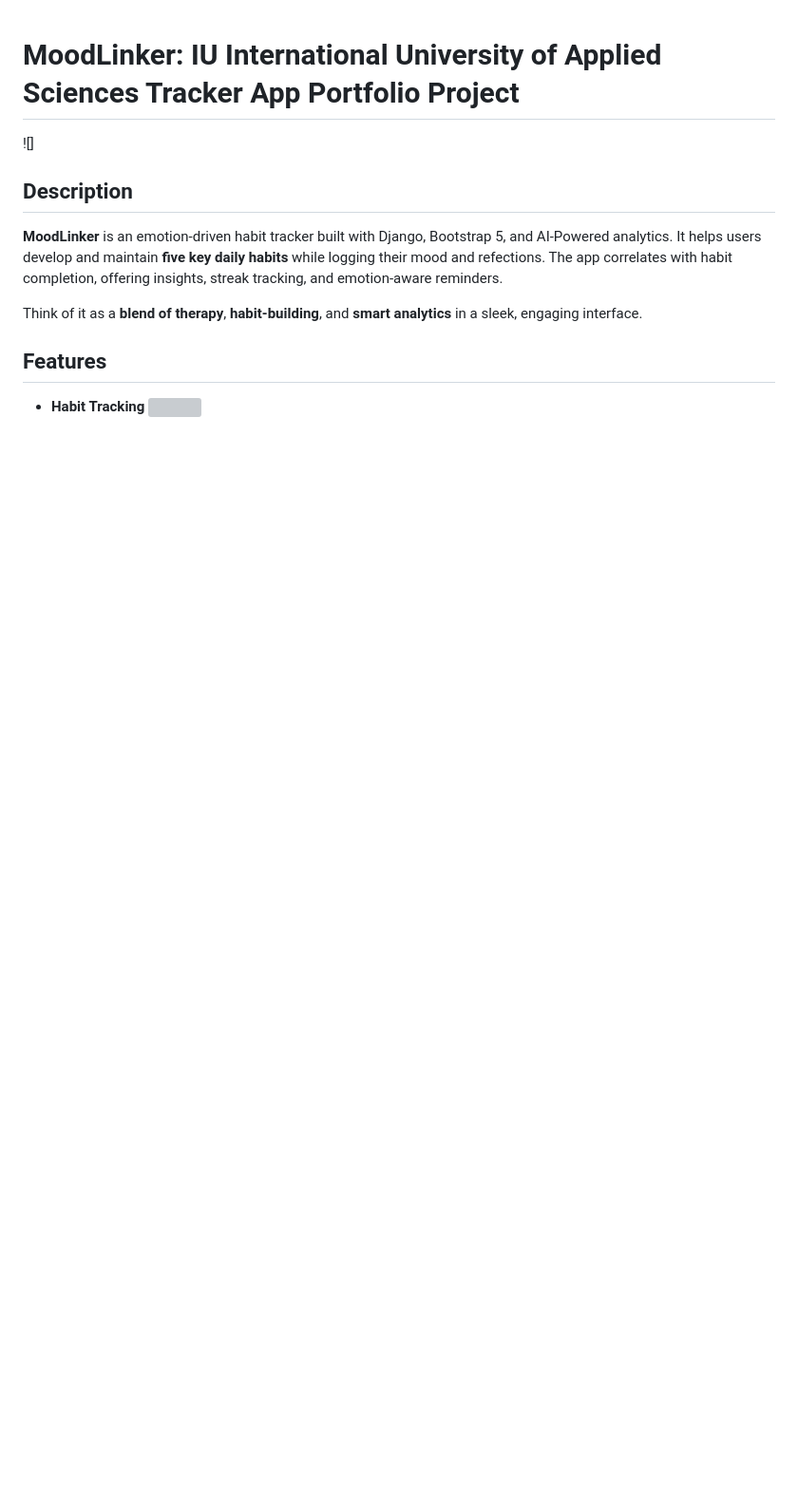
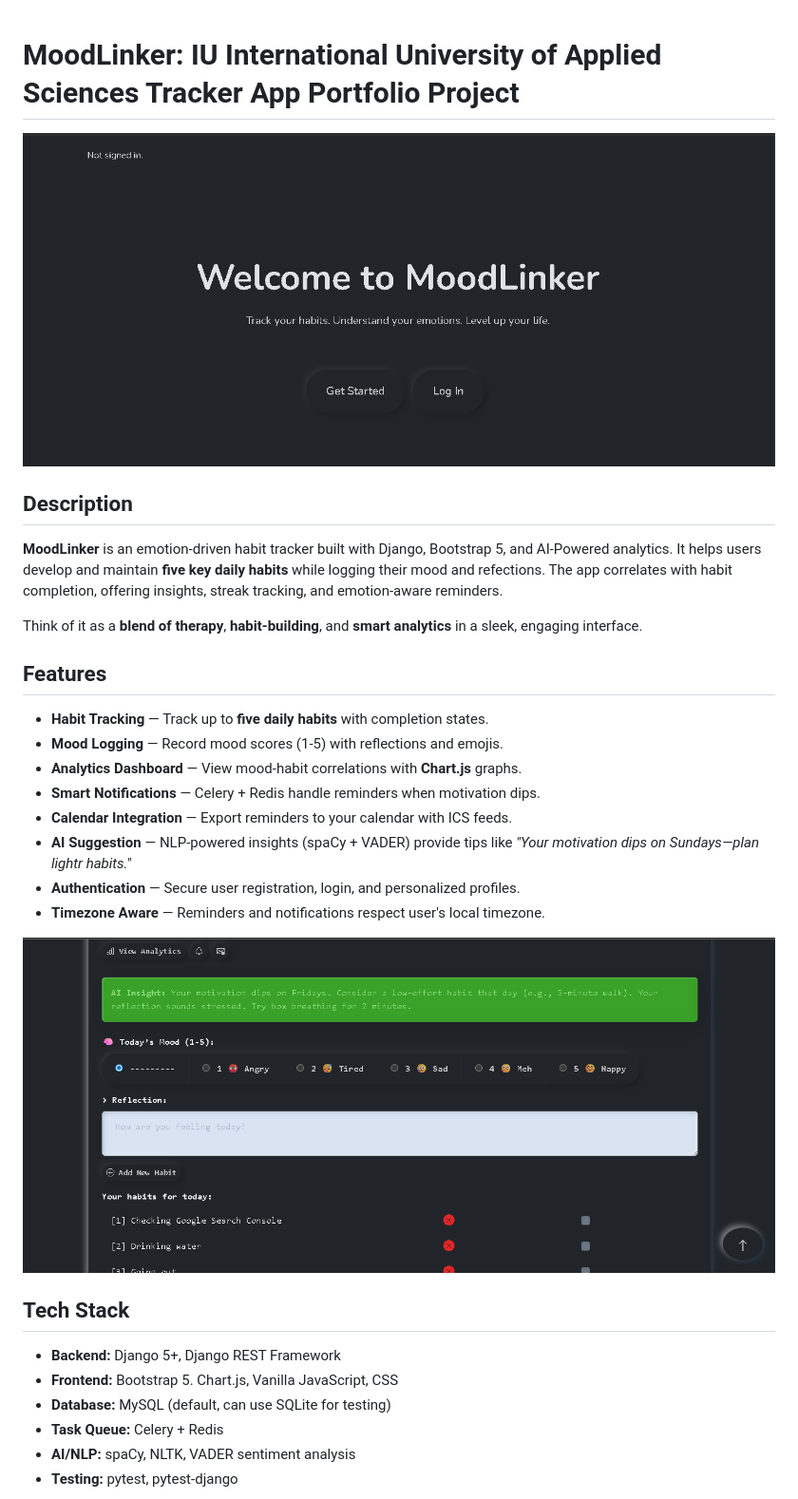
Before and after one commit to CyrilCele/moodlinker, a Markdown page: README.md, the part around one of its changes. Shown at 95% size. Rendered like a GitHub page; pictures changed too: img/Dashboard.png (added), img/MoodLinker.png (added); blank space fills up the shorter version; grey boxes are pictures that could not be loaded.

Commit message:
Write a detailed README file

```diff
--- a/README.md
+++ b/README.md
@@ -1,6 +1,6 @@
 # MoodLinker: IU International University of Applied Sciences Tracker App Portfolio Project
 
-![]
+![MoodLinker](./img/MoodLinker.png)
 
 ## Description
 
@@ -10,5 +10,23 @@ Think of it as a **blend of therapy**, **habit-building**, and **smart analytics
 
 ## Features
 
-- **Habit Tracking**
-  <img src="C:\Users\User\OneDrive\Documents\Projects\moodlinker\media\profile_pics\IMG-20190223-WA0013.jpg">
+- **Habit Tracking** — Track up to **five daily habits** with completion states.
+- **Mood Logging** — Record mood scores (1-5) with reflections and emojis.
+- **Analytics Dashboard** — View mood-habit correlations with **Chart.js** graphs.
+- **Smart Notifications** — Celery + Redis handle reminders when motivation dips.
+- **Calendar Integration** — Export reminders to your calendar with ICS feeds.
+- **AI Suggestion** — NLP-powered insights (spaCy + VADER) provide tips like _"Your motivation dips on Sundays—plan lightr habits."_
+- **Authentication** — Secure user registration, login, and personalized profiles.
+- **Timezone Aware** — Reminders and notifications respect user's local timezone.
+
+![Dashboard](./img/Dashboard.png)
+
+## Tech Stack
+
+- **Backend:** Django 5+, Django REST Framework
+- **Frontend:** Bootstrap 5. Chart.js, Vanilla JavaScript, CSS
+- **Database:** MySQL (default, can use SQLite for testing)
+- **Task Queue:** Celery + Redis
+- **AI/NLP:** spaCy, NLTK, VADER sentiment analysis
+- **Testing:** pytest, pytest-django
+
```
Also changed, not shown: other parts of README.md (+96 -0 lines), img/Analytics.png (added), img/Project-Structure.png (added), img/pytest.png (added).
